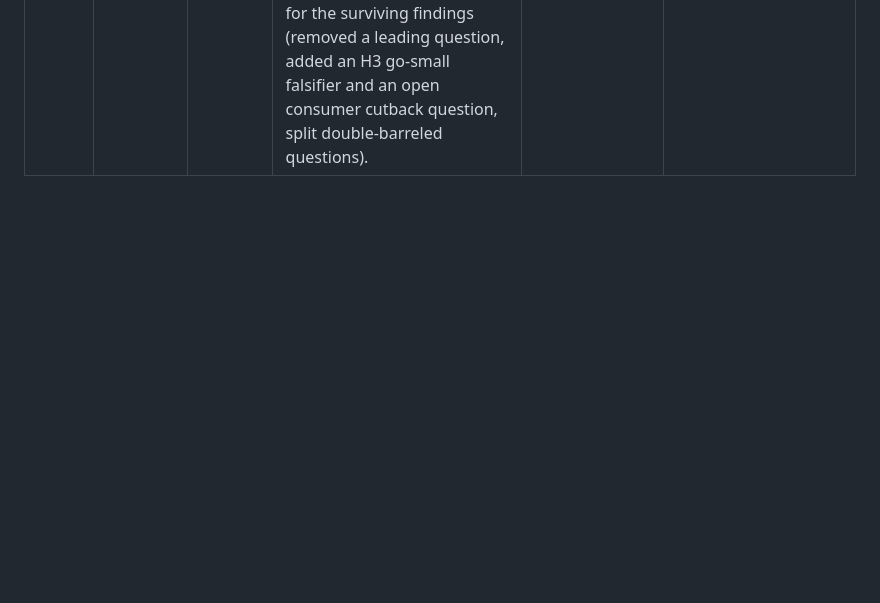
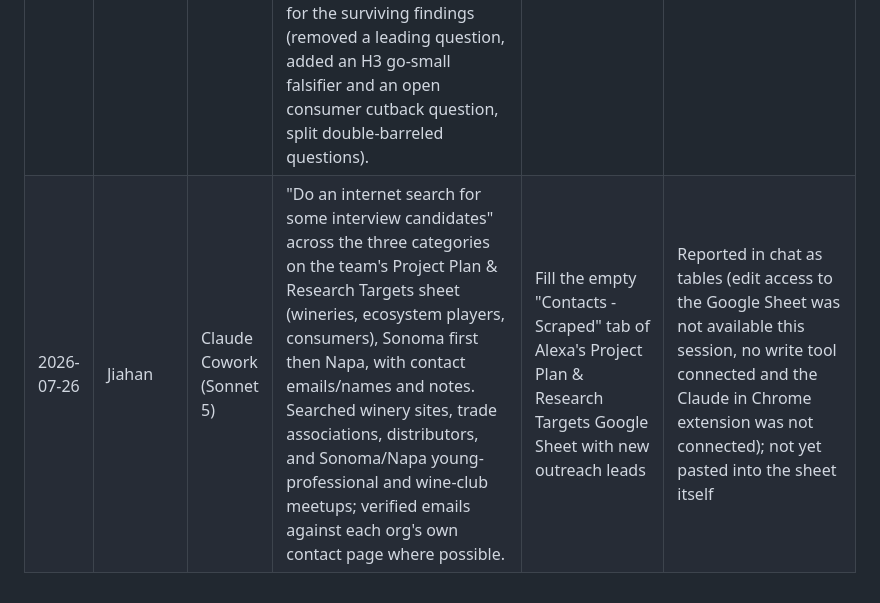
Before and after one commit to Sonoma-Fyre/sonoma-fyre-research, a Markdown page: ai-tools-log.md, the part around the change. GitHub-like rendering; blank space fills up the shorter version.

Commit message:
Log Jiahan 2026-07-26 candidate-search Cowork session
Append the AI-tools-log row for the 2026-07-26 Claude Cowork (Sonnet 5)
session that searched for interview candidates across wineries, ecosystem
players, and consumers (Sonoma then Napa). Graded log requirement.

Co-Authored-By: Claude Opus 4.8 (1M context) <noreply@anthropic.com>

```diff
--- a/ai-tools-log.md
+++ b/ai-tools-log.md
@@ -11,3 +11,4 @@ Research Results requires a log of AI tools used, including the specific prompts
 | 2026-07-16 | Rodolfo | Claude Cowork (Opus 4.8) | "continue the work we started, check whether the research was fully or partially finalized, and proceed to extract the lessons learned and update our synthesis file." Reconstructed desk-pass-2 state from the folder (prior chat lost), confirmed the 2026-07-15 data merges were already in master-synthesis.md and the only held item was the alternatives narrowing, then merged the six lever verdicts into Act III with per-file citations after a freshness check. | Finalize desk pass 2 for the Aug 9 Initial Research Results by folding the alternatives-narrowing lessons into the synthesis | master-synthesis.md (Act III rewrite, Sources key plus nine sources, header note, Hypothesis 3, open-question, changelog); status flip on research-readings/2026-07-15-alternative-solutions-evidence.md; this row |
 | 2026-07-18 | Rodolfo | Claude Cowork (Fable 5) | "Let's plan how to generate a list of interview questions that aren't interviewee-specific, but help us diagnose the problems that wineries are experiencing and identify impactful solutions. We will prepare the plan using Fable 5, and execute it with Opus 4.8." Planning-only session: derived the evidence targets from master-synthesis.md (hypothesis falsifiers, contradictions 5 and 6, Act III lever tests) and wrote a self-contained execution plan for a follow-on Opus 4.8 session. Scope set by Rodolfo: winery, ecosystem, and consumer modules; 15 to 25 questions, lean; plan handed off as an uncommitted file. | Plan the shared interview guide for July fieldwork feeding the Aug 9 Initial Research Results | 2026-07-18-plan-interview-guide.md (scratch at repo root, not committed); this row |
 | 2026-07-18 | Rodolfo | Claude Cowork (Opus 4.8) | "We will execute the plan here." Followed 2026-07-18-plan-interview-guide.md: derived 23 questions across three role modules (winery, ecosystem, consumer) from the plan's evidence targets (hypothesis falsifiers H1 to H3, contradictions C5 and C6, Act III lever tests), enforced Mom-Test discipline, ran a mechanical self-check (count, tags, banned constructions, coverage) plus a blind reviewer-agent pass briefed only on the guide and the interview rules, then revised for the surviving findings (removed a leading question, added an H3 go-small falsifier and an open consumer cutback question, split double-barreled questions). | Produce the team's shared interview guide for July fieldwork feeding the Aug 9 Initial Research Results | interviews/interview-guide.md (new, pending branch research/interview-guide and PR); this row |
+| 2026-07-26 | Jiahan | Claude Cowork (Sonnet 5) | "Do an internet search for some interview candidates" across the three categories on the team's Project Plan & Research Targets sheet (wineries, ecosystem players, consumers), Sonoma first then Napa, with contact emails/names and notes. Searched winery sites, trade associations, distributors, and Sonoma/Napa young-professional and wine-club meetups; verified emails against each org's own contact page where possible. | Fill the empty "Contacts - Scraped" tab of Alexa's Project Plan & Research Targets Google Sheet with new outreach leads | Reported in chat as tables (edit access to the Google Sheet was not available this session, no write tool connected and the Claude in Chrome extension was not connected); not yet pasted into the sheet itself |
```
